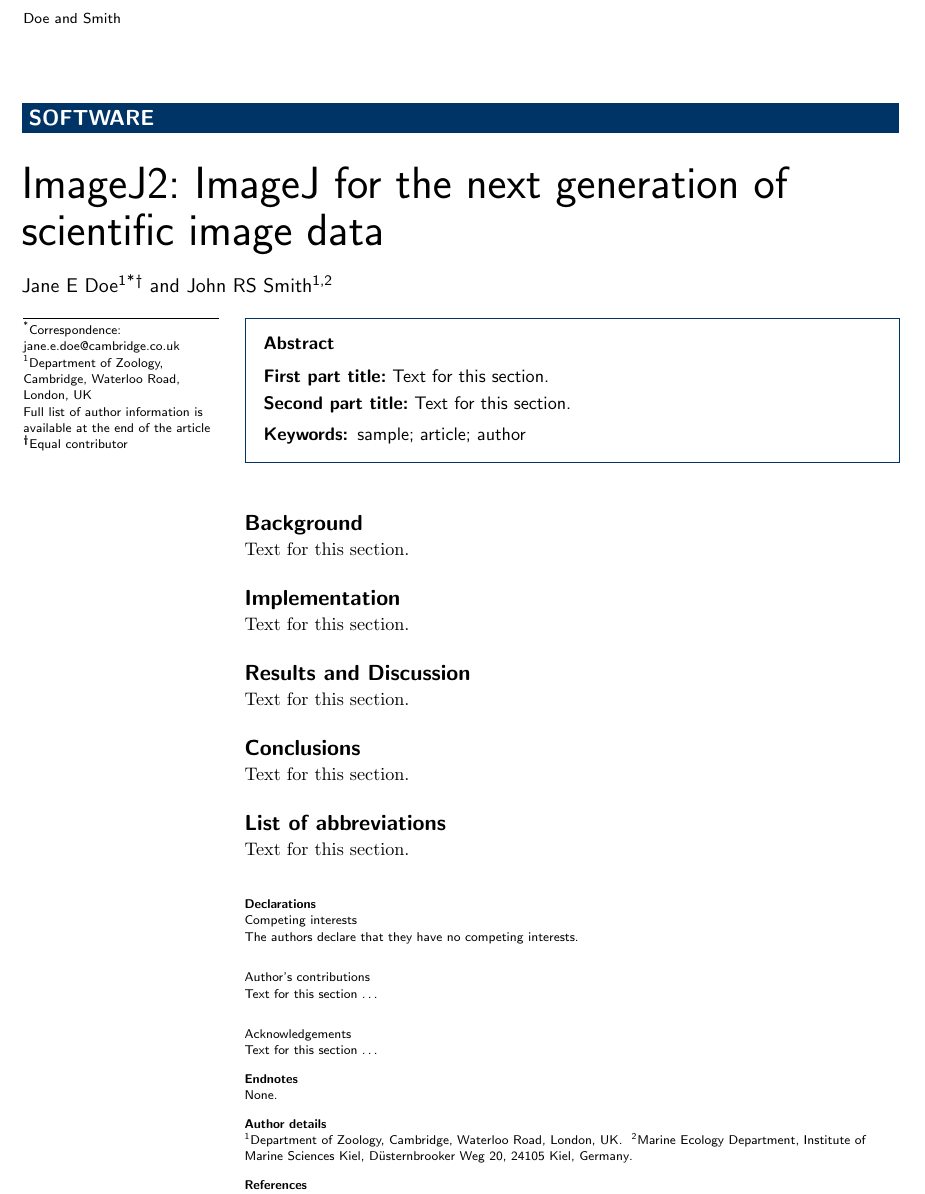
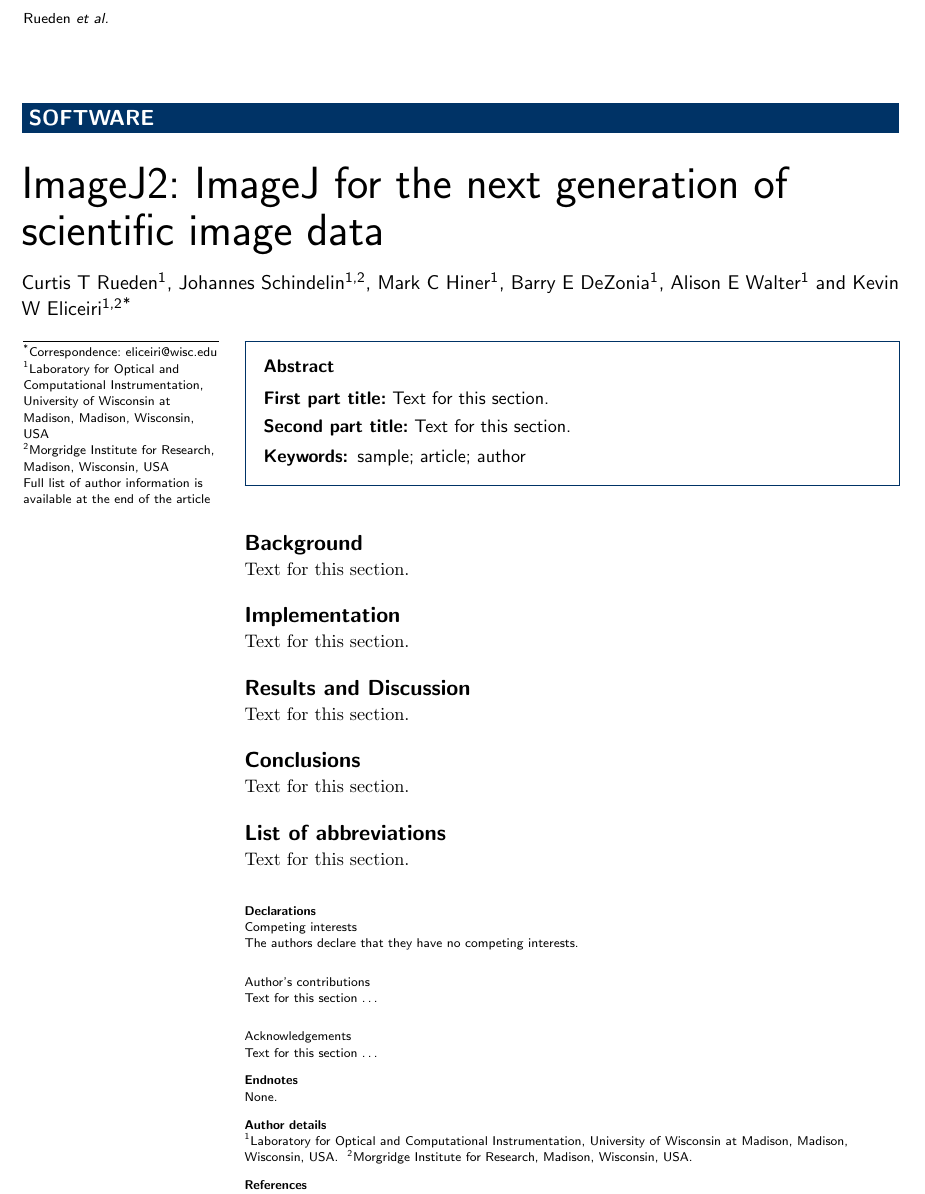
Before and after one commit to imagej/imagej2-manuscript-2017, a LaTeX document (imagej2.tex): part of page 1 of 2, cut at the place of the change. Compiled offline with pdfLaTeX.

Commit message:
Add the authors

```diff
--- a/imagej2.tex
+++ b/imagej2.tex
@@ -111,15 +111,24 @@
 %%%%%%%%%%%%%%%%%%%%%%%%%%%%%%%%%%%%%%%%%%%%%%
 
 \author[
-   addressref={aff1},                   % id's of addresses, e.g. {aff1,aff2}
-   corref={aff1},                       % id of corresponding address, if any
-   noteref={n1},                        % id's of article notes, if any
-   email={jane.e.doe@cambridge.co.uk}   % email address
-]{\inits{JE}\fnm{Jane E} \snm{Doe}}
+   addressref={aff1}
+]{\inits{CTR}\fnm{Curtis T} \snm{Rueden}}
+\author[
+   addressref={aff1,aff2}
+]{\inits{JS}\fnm{Johannes} \snm{Schindelin}}
+\author[
+   addressref={aff1}
+]{\inits{MCH}\fnm{Mark C} \snm{Hiner}}
+\author[
+   addressref={aff1}
+]{\inits{BED}\fnm{Barry E} \snm{DeZonia}}
+\author[
+   addressref={aff1}
+]{\inits{AEW}\fnm{Alison E} \snm{Walter}}
 \author[
    addressref={aff1,aff2},
-   email={john.RS.Smith@cambridge.co.uk}
-]{\inits{JRS}\fnm{John RS} \snm{Smith}}
+   email={eliceiri@wisc.edu}
+]{\inits{KWE}\fnm{Kevin W} \snm{Eliceiri}}
 
 %%%%%%%%%%%%%%%%%%%%%%%%%%%%%%%%%%%%%%%%%%%%%%
 %%                                          %%
@@ -131,33 +140,17 @@
 %%%%%%%%%%%%%%%%%%%%%%%%%%%%%%%%%%%%%%%%%%%%%%
 
 \address[id=aff1]{%                           % unique id
-  \orgname{Department of Zoology, Cambridge}, % university, etc
-  \street{Waterloo Road},                     %
-  %\postcode{}                                % post or zip code
-  \city{London},                              % city
-  \cny{UK}                                    % country
+  \orgname{Laboratory for Optical and Computational Instrumentation, University of Wisconsin at Madison},
+  \city{Madison},
+  \state{Wisconsin},
+  \cny{USA}
 }
 \address[id=aff2]{%
-  \orgname{Marine Ecology Department, Institute of Marine Sciences Kiel},
-  \street{D\"{u}sternbrooker Weg 20},
-  \postcode{24105}
-  \city{Kiel},
-  \cny{Germany}
+  \orgname{Morgridge Institute for Research},
+  \city{Madison},
+  \state{Wisconsin},
+  \cny{USA}
 }
-
-%%%%%%%%%%%%%%%%%%%%%%%%%%%%%%%%%%%%%%%%%%%%%%
-%%                                          %%
-%% Enter short notes here                   %%
-%%                                          %%
-%% Short notes will be after addresses      %%
-%% on first page.                           %%
-%%                                          %%
-%%%%%%%%%%%%%%%%%%%%%%%%%%%%%%%%%%%%%%%%%%%%%%
-
-\begin{artnotes}
-%\note{Sample of title note}     % note to the article
-\note[id=n1]{Equal contributor} % note, connected to author
-\end{artnotes}
 
 \end{fmbox}% comment this for two column layout
 
```
